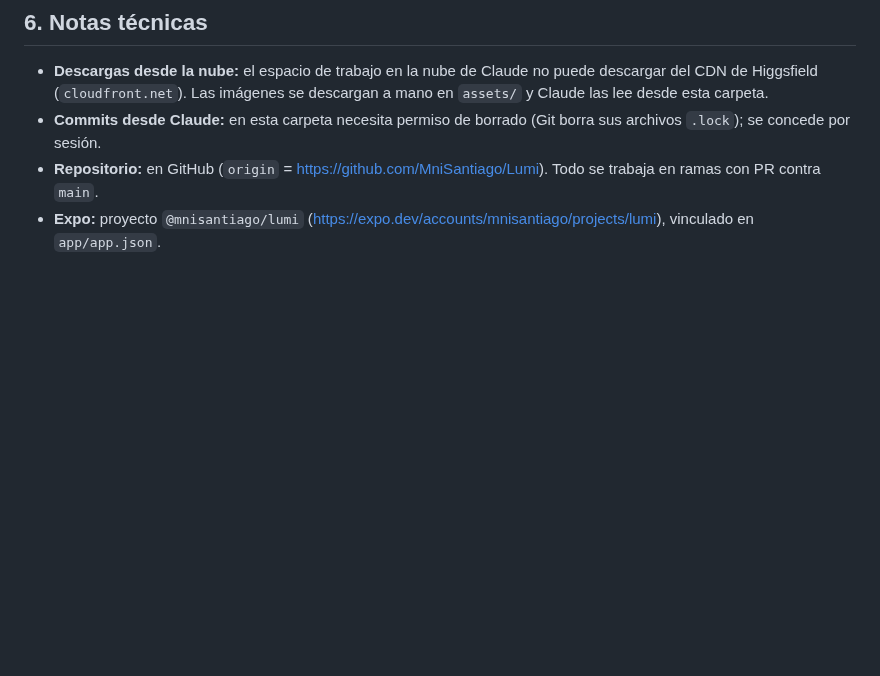
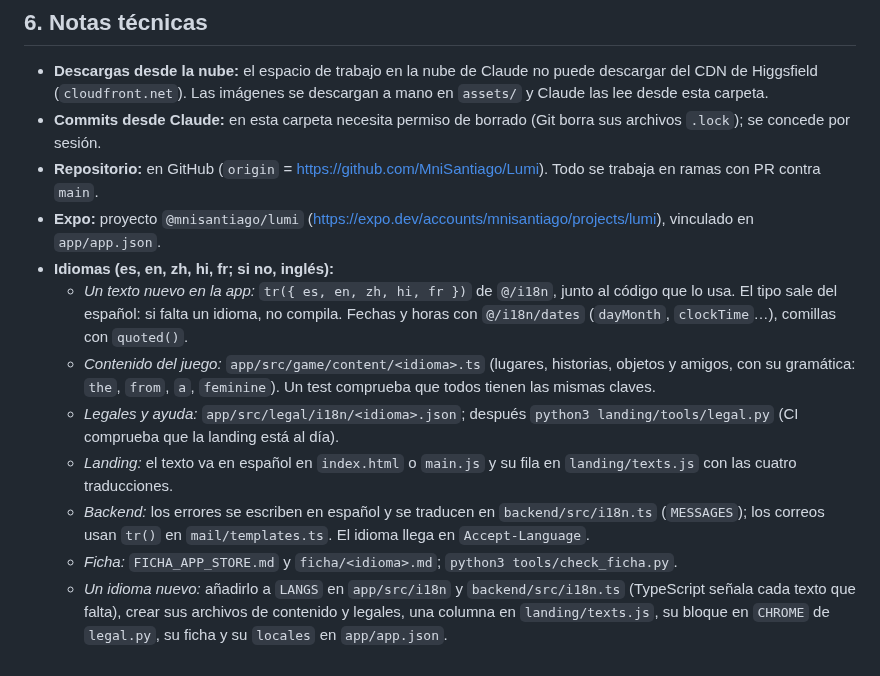
Before and after one commit to MniSantiago/Lumi, a Markdown page: PROCESO.md, the part around the change. GitHub-like rendering; blank space fills up the shorter version.

Commit message:
PROCESO.md: cómo añadir textos e idiomas
Co-Authored-By: Claude Opus 5.5 <noreply@anthropic.com>
Claude-Session: https://claude.ai/code/session_011sBrLBaobHT4p4Jo64PZQL

```diff
--- a/PROCESO.md
+++ b/PROCESO.md
@@ -241,3 +241,11 @@ Los borradores se activan al compilar con `LUMI_SCREEN_TIME=1` y `LUMI_WIDGET=1`
 - **Commits desde Claude:** en esta carpeta necesita permiso de borrado (Git borra sus archivos `.lock`); se concede por sesión.
 - **Repositorio:** en GitHub (`origin` = https://github.com/MniSantiago/Lumi). Todo se trabaja en ramas con PR contra `main`.
 - **Expo:** proyecto `@mnisantiago/lumi` (https://expo.dev/accounts/mnisantiago/projects/lumi), vinculado en `app/app.json`.
+- **Idiomas (es, en, zh, hi, fr; si no, inglés):**
+  - *Un texto nuevo en la app:* `tr({ es, en, zh, hi, fr })` de `@/i18n`, junto al código que lo usa. El tipo sale del español: si falta un idioma, no compila. Fechas y horas con `@/i18n/dates` (`dayMonth`, `clockTime`…), comillas con `quoted()`.
+  - *Contenido del juego:* `app/src/game/content/<idioma>.ts` (lugares, historias, objetos y amigos, con su gramática: `the`, `from`, `a`, `feminine`). Un test comprueba que todos tienen las mismas claves.
+  - *Legales y ayuda:* `app/src/legal/i18n/<idioma>.json`; después `python3 landing/tools/legal.py` (CI comprueba que la landing está al día).
+  - *Landing:* el texto va en español en `index.html` o `main.js` y su fila en `landing/texts.js` con las cuatro traducciones.
+  - *Backend:* los errores se escriben en español y se traducen en `backend/src/i18n.ts` (`MESSAGES`); los correos usan `tr()` en `mail/templates.ts`. El idioma llega en `Accept-Language`.
+  - *Ficha:* `FICHA_APP_STORE.md` y `ficha/<idioma>.md`; `python3 tools/check_ficha.py`.
+  - *Un idioma nuevo:* añadirlo a `LANGS` en `app/src/i18n` y `backend/src/i18n.ts` (TypeScript señala cada texto que falta), crear sus archivos de contenido y legales, una columna en `landing/texts.js`, su bloque en `CHROME` de `legal.py`, su ficha y su `locales` en `app/app.json`.
```
